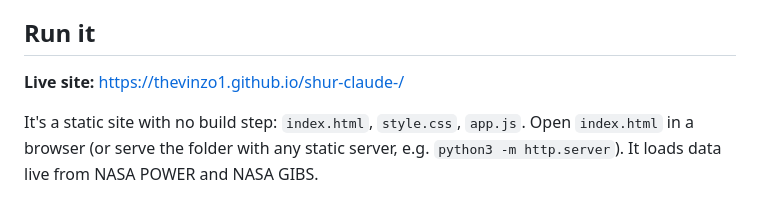
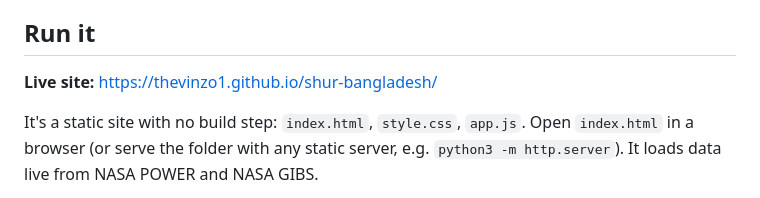
Before and after one commit to TheVinzo1/shur-bangladesh, a Markdown page: README.md, the part around the change. Rendered like a GitHub page.

Commit message:
Update live site link in README.md

```diff
--- a/README.md
+++ b/README.md
@@ -87,7 +87,7 @@ Limits of the station data: Bangladesh's records in the GHCN archive have big ga
 
 ## Run it
 
-**Live site:** https://thevinzo1.github.io/shur-claude-/
+**Live site:** https://thevinzo1.github.io/shur-bangladesh/
 
 It's a static site with no build step: `index.html`, `style.css`, `app.js`. Open `index.html` in a browser (or serve the folder with any static server, e.g. `python3 -m http.server`). It loads data live from NASA POWER and NASA GIBS.
 
```
